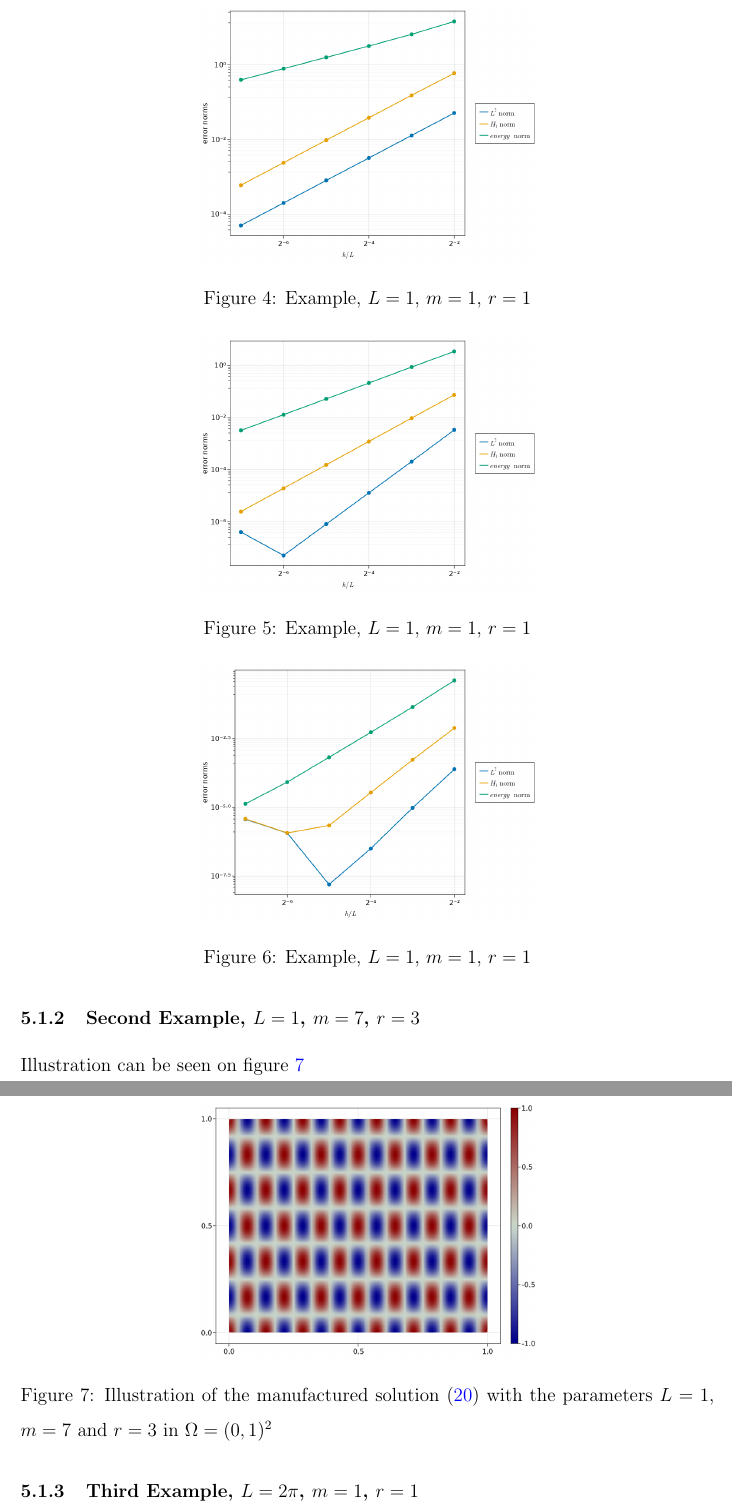
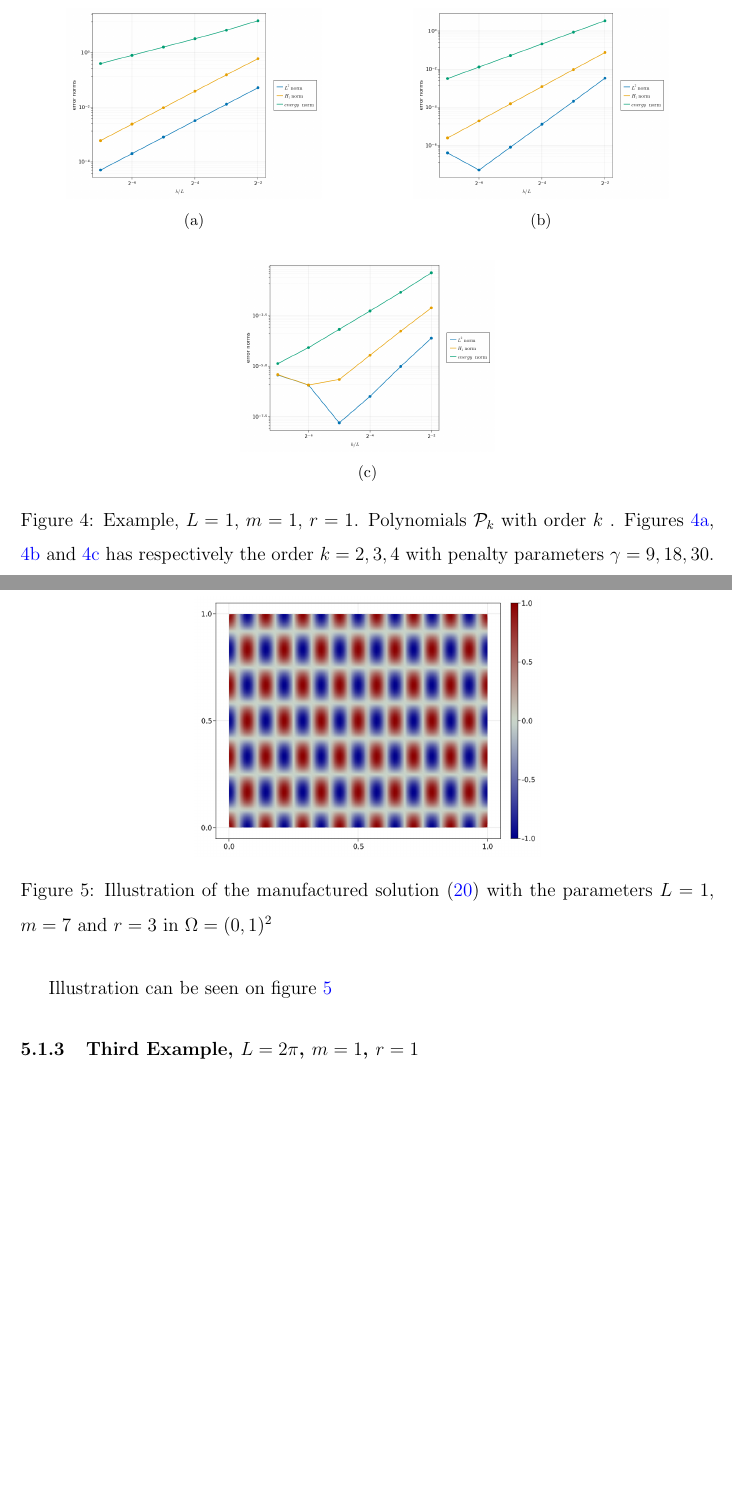
Before and after one commit to isakhammer/master_thesis, a LaTeX document (latex/main.tex, which reads latex/numerical_results.tex): two parts of pages 21 and 22 of 26, joined at a grey line, cut at the place of the change, the shorter picture padded with empty space. Compiled offline with pdfLaTeX.

Commit message:
Fixed first plots

```diff
--- a/latex/numerical_results.tex
+++ b/latex/numerical_results.tex
@@ -43,11 +43,19 @@ u\left( x; L,m,r \right) = \cos\left(  m\cdot \frac{2\pi}{L}  x_{1}\right)  \cos
     \label{fig:sol_l1_m1_r1}
 \end{figure}
 
-%%%% Convergence plots
-\begin{figure}[tbh!]
+\begin{figure}
     \centering
-    \includegraphics[width=0.5\textwidth]{figures/convergence/L_1.0_m_1_r_1/conv_order_2_gamma_9.0.png}
-    \caption{Example, $L=1$, $m=1$, $r=1$}
-    \label{fig:ex1_sol_conv_order_2}
+    \begin{minipage}{.5\linewidth}
+    \centering
+    \subfloat[]{\label{fig:ex1_conv:a}\includegraphics[scale=.2]{figures/convergence/L_1.0_m_1_r_1/conv_order_2_gamma_9.0.png}}
+    \end{minipage}%
+    \begin{minipage}{.5\linewidth}
+    \centering
+    \subfloat[]{\label{fig:ex1_conv:b}\includegraphics[scale=.2]{figures/convergence/L_1.0_m_1_r_1/conv_order_3_gamma_18.0.png}}
+    \end{minipage}\par\medskip
+    \centering
+    \subfloat[]{\label{fig:ex1_conv:c}\includegraphics[scale=.2]{figures/convergence/L_1.0_m_1_r_1/conv_order_4_gamma_30.0.png}}
+    \caption{ Example, $L=1$, $m=1$, $r=1$. Polynomials $\mathcal{P}_{k} $ with order $k$ . Figures \ref{fig:ex1_conv:a}, \ref{fig:ex1_conv:b} and \ref{fig:ex1_conv:c} has respectively the order $k=2,3, 4$ with penalty parameters $\gamma = 9,18,30 $.  }
+    \label{fig:ex1_conv}
 \end{figure}
 
@@ -54,13 +63 @@ u\left( x; L,m,r \right) = \cos\left(  m\cdot \frac{2\pi}{L}  x_{1}\right)  \cos
 
-
-\begin{figure}[tbh!]
-    \centering
-    \includegraphics[width=0.5\textwidth]{figures/convergence/L_1.0_m_1_r_1/conv_order_3_gamma_18.0.png}
-    \caption{Example, $L=1$, $m=1$, $r=1$}
-    \label{fig:ex1_sol_conv_order_2}
-\end{figure}
-
-\begin{figure}[tbh!]
-    \centering
-    \includegraphics[width=0.5\textwidth]{figures/convergence/L_1.0_m_1_r_1/conv_order_4_gamma_30.0.png}
-    \caption{Example, $L=1$, $m=1$, $r=1$}
```
Also changed, not shown: latex/numerical_results.tex (6 more changed lines).
